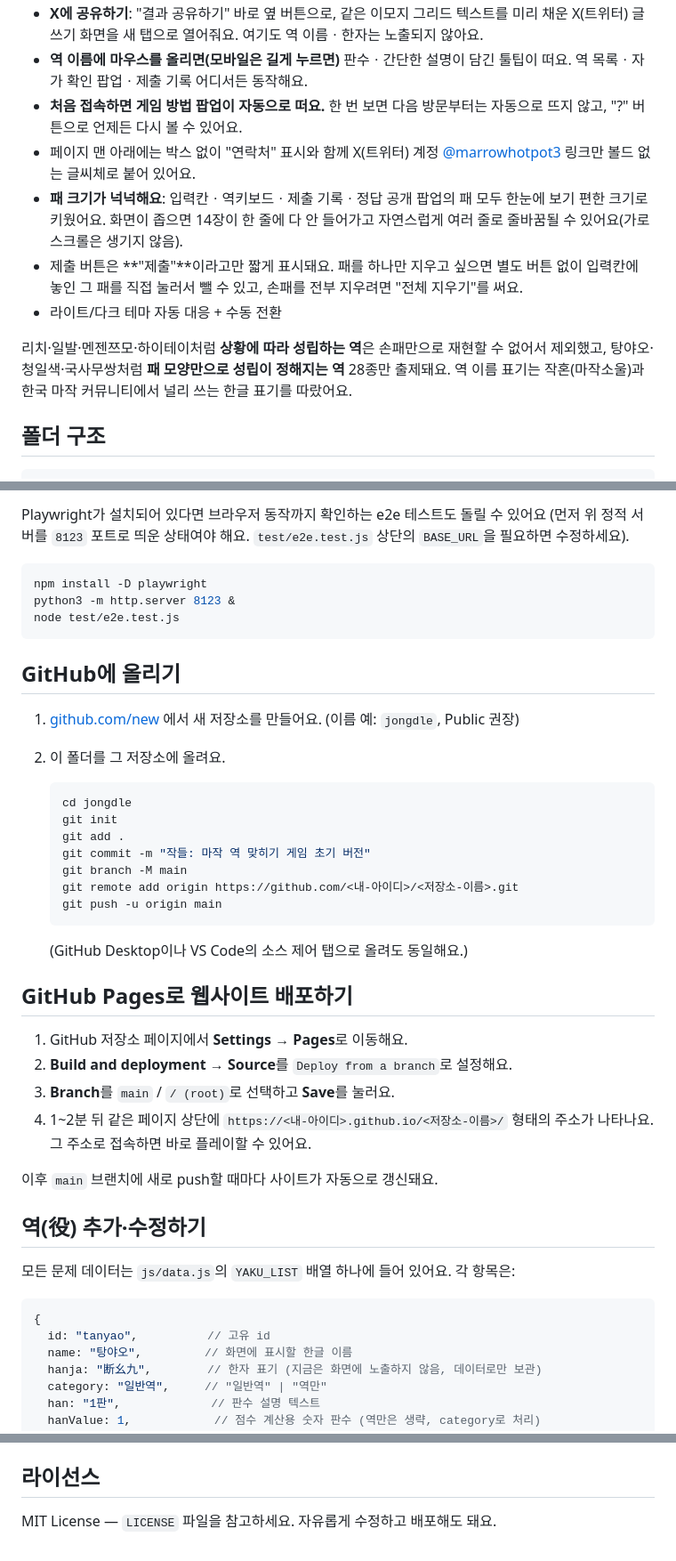
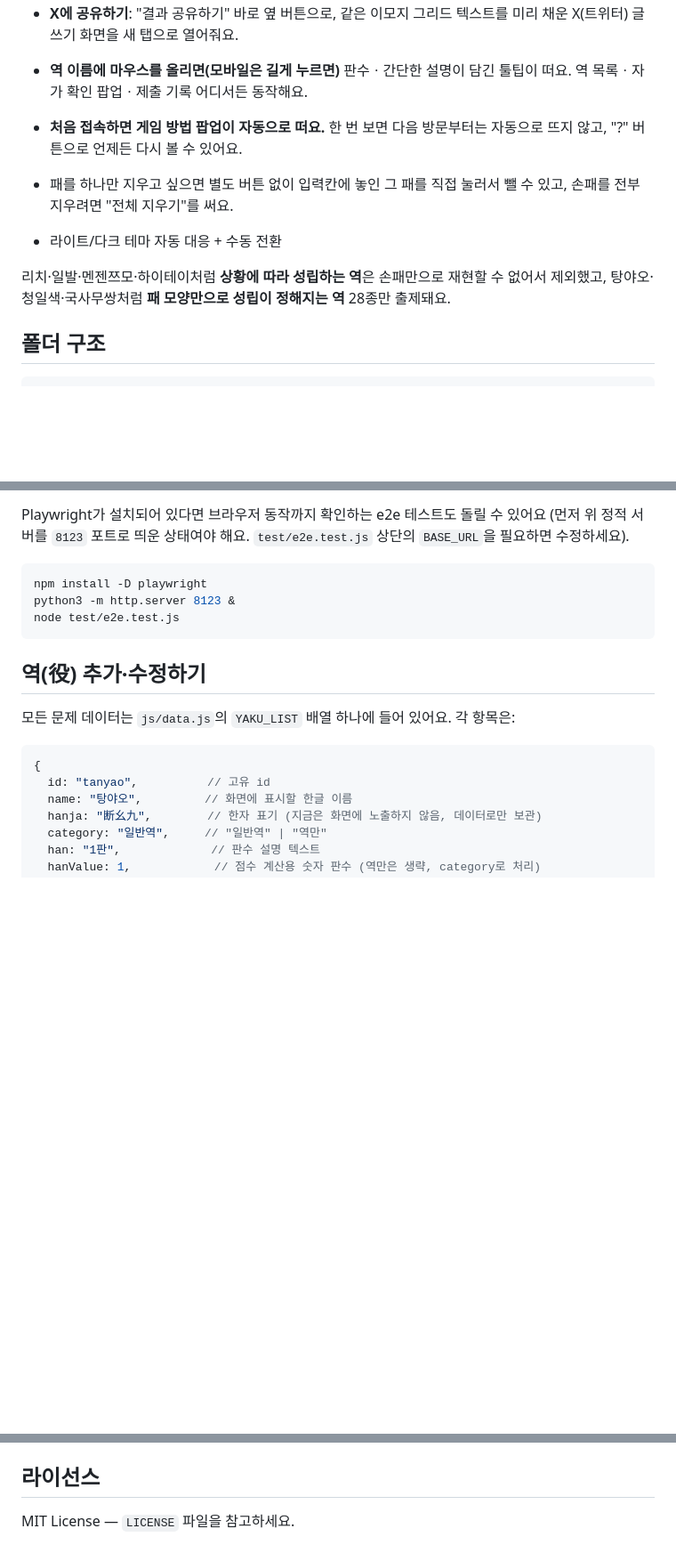
Before and after one commit to marrowhotpot3/jongdle, a Markdown page: README.md, 3 parts joined by grey strips. Shown at 89% size. Drawn GitHub-style; blank space fills up the shorter version.

````diff
--- a/README.md
+++ b/README.md
@@ -79,21 +60,15 @@ GitHub Pages에 그대로 올릴 수 있어요.
 - **X에 공유하기**: "결과 공유하기" 바로 옆 버튼으로, 같은 이모지 그리드 텍스트를 미리 채운
-  X(트위터) 글쓰기 화면을 새 탭으로 열어줘요. 여기도 역 이름ㆍ한자는 노출되지 않아요.
+  X(트위터) 글쓰기 화면을 새 탭으로 열어줘요.
 - **역 이름에 마우스를 올리면(모바일은 길게 누르면)** 판수ㆍ간단한 설명이
   담긴 툴팁이 떠요. 역 목록ㆍ자가 확인 팝업ㆍ제출 기록 어디서든 동작해요.
 - **처음 접속하면 게임 방법 팝업이 자동으로 떠요.** 한 번 보면 다음 방문부터는
   자동으로 뜨지 않고, "?" 버튼으로 언제든 다시 볼 수 있어요.
-- 페이지 맨 아래에는 박스 없이 "연락처" 표시와 함께 X(트위터) 계정
-  [@marrowhotpot3](https://x.com/marrowhotpot3) 링크만 볼드 없는 글씨체로 붙어 있어요.
-- **패 크기가 넉넉해요**: 입력칸ㆍ역키보드ㆍ제출 기록ㆍ정답 공개 팝업의 패 모두 한눈에 보기 편한
-  크기로 키웠어요. 화면이 좁으면 14장이 한 줄에 다 안 들어가고 자연스럽게 여러 줄로 줄바꿈될 수
-  있어요(가로 스크롤은 생기지 않음).
-- 제출 버튼은 **"제출"**이라고만 짧게 표시돼요. 패를 하나만 지우고 싶으면 별도 버튼 없이 입력칸에
-  놓인 그 패를 직접 눌러서 뺄 수 있고, 손패를 전부 지우려면 "전체 지우기"를 써요.
+- 패를 하나만 지우고 싶으면 별도 버튼 없이 입력칸에 놓인 그 패를 직접 눌러서 뺄 수 있고, 손패를 전부 지우려면
+  "전체 지우기"를 써요.
 - 라이트/다크 테마 자동 대응 + 수동 전환
 
 리치·일발·멘젠쯔모·하이테이처럼 **상황에 따라 성립하는 역**은 손패만으로 재현할 수 없어서 제외했고,
-탕야오·청일색·국사무쌍처럼 **패 모양만으로 성립이 정해지는 역** 28종만 출제돼요. 역 이름 표기는
-작혼(마작소울)과 한국 마작 커뮤니티에서 널리 쓰는 한글 표기를 따랐어요.
+탕야오·청일색·국사무쌍처럼 **패 모양만으로 성립이 정해지는 역** 28종만 출제돼요.
 
 ## 폴더 구조
 
@@ -142,33 +117,6 @@ python3 -m http.server 8123 &
 node test/e2e.test.js
 ```
 
-## GitHub에 올리기
-
-1. [github.com/new](https://github.com/new) 에서 새 저장소를 만들어요. (이름 예: `jongdle`, Public 권장)
-2. 이 폴더를 그 저장소에 올려요.
-
-   ```bash
-   cd jongdle
-   git init
-   git add .
-   git commit -m "작들: 마작 역 맞히기 게임 초기 버전"
-   git branch -M main
-   git remote add origin https://github.com/<내-아이디>/<저장소-이름>.git
-   git push -u origin main
-   ```
-
-   (GitHub Desktop이나 VS Code의 소스 제어 탭으로 올려도 동일해요.)
-
-## GitHub Pages로 웹사이트 배포하기
-
-1. GitHub 저장소 페이지에서 **Settings → Pages**로 이동해요.
-2. **Build and deployment → Source**를 `Deploy from a branch`로 설정해요.
-3. **Branch**를 `main` / `/ (root)`로 선택하고 **Save**를 눌러요.
-4. 1~2분 뒤 같은 페이지 상단에 `https://<내-아이디>.github.io/<저장소-이름>/` 형태의 주소가 나타나요.
-   그 주소로 접속하면 바로 플레이할 수 있어요.
-
-이후 `main` 브랜치에 새로 push할 때마다 사이트가 자동으로 갱신돼요.
-
 ## 역(役) 추가·수정하기
 
 모든 문제 데이터는 `js/data.js`의 `YAKU_LIST` 배열 하나에 들어 있어요. 각 항목은:
@@ -196,4 +144,4 @@ node test/e2e.test.js
 
 ## 라이선스
 
-MIT License — `LICENSE` 파일을 참고하세요. 자유롭게 수정하고 배포해도 돼요.
+MIT License — `LICENSE` 파일을 참고하세요.
````
Also changed, not shown: other parts of README.md (+13 -32 lines).
